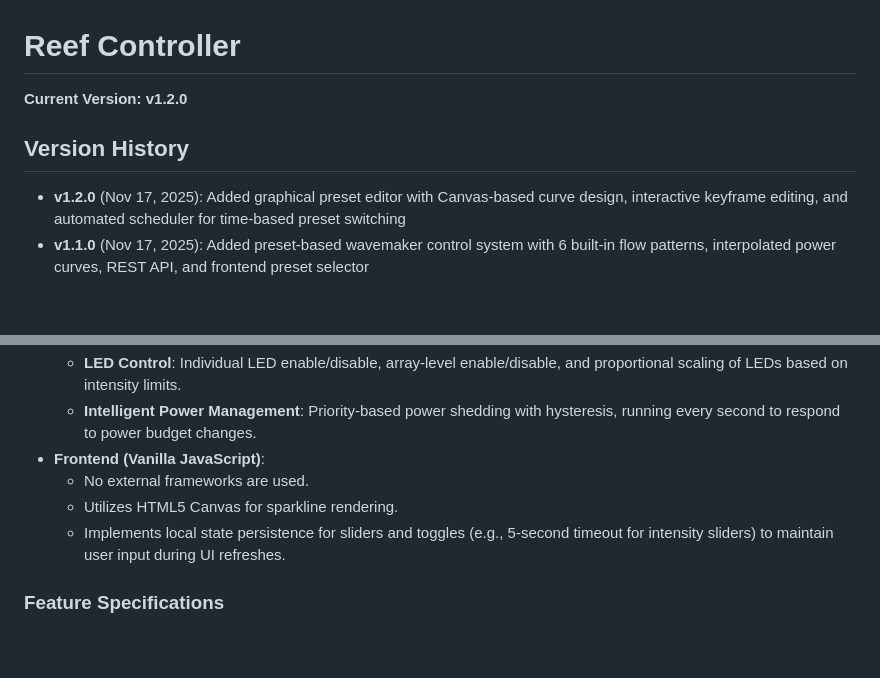
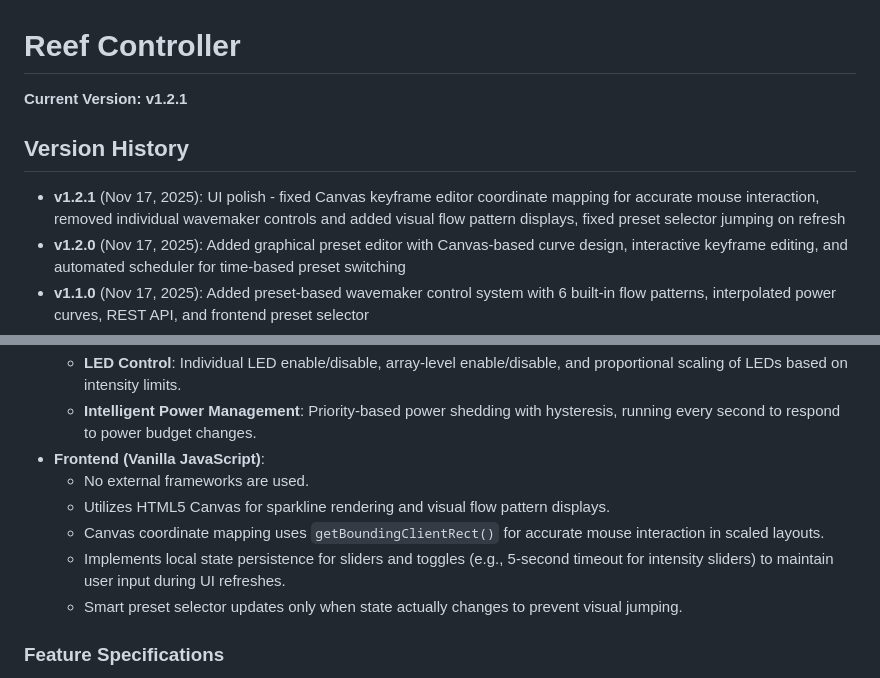
Before and after one commit to burfodus-eng/Replit-One, a Markdown page: replit.md, 2 parts joined by grey strips. Rendered like a GitHub page; blank space fills up the shorter version.

Commit message:
Improve wavemaker preset system and UI polish
Update version to v1.2.1, fixing Canvas keyframe editor coordinate mapping, removing individual wavemaker controls in favor of visual flow pattern displays, and ensuring the preset selector does not jump on refresh.

Replit-Commit-Author: Agent
Replit-Commit-Session-Id: 03a39fbb-7f0c-4685-ba24-30367b58376c
Replit-Commit-Checkpoint-Type: full_checkpoint
Replit-Commit-Event-Id: cb272547-da2d-4c07-b873-f2570aa9b223
Replit-Commit-Screenshot-Url: https://storage.googleapis.com/screenshot-production-us-central1/d2987ba2-3a94-4df0-8922-d92480ca4de5/03a39fbb-7f0c-4685-ba24-30367b58376c/e2aGICK

```diff
--- a/replit.md
+++ b/replit.md
@@ -1,8 +1,9 @@
 # Reef Controller
 
-**Current Version: v1.2.0**
+**Current Version: v1.2.1**
 
 ## Version History
+- **v1.2.1** (Nov 17, 2025): UI polish - fixed Canvas keyframe editor coordinate mapping for accurate mouse interaction, removed individual wavemaker controls and added visual flow pattern displays, fixed preset selector jumping on refresh
 - **v1.2.0** (Nov 17, 2025): Added graphical preset editor with Canvas-based curve design, interactive keyframe editing, and automated scheduler for time-based preset switching
 - **v1.1.0** (Nov 17, 2025): Added preset-based wavemaker control system with 6 built-in flow patterns, interpolated power curves, REST API, and frontend preset selector
 - **v1.0.0**: Initial release with LED control, battery management, individual wavemaker control, and power allocation
@@ -33,8 +34,10 @@ The Reef Controller is built upon a FastAPI backend and a vanilla JavaScript fro
     - **Intelligent Power Management**: Priority-based power shedding with hysteresis, running every second to respond to power budget changes.
 - **Frontend (Vanilla JavaScript)**:
     - No external frameworks are used.
-    - Utilizes HTML5 Canvas for sparkline rendering.
+    - Utilizes HTML5 Canvas for sparkline rendering and visual flow pattern displays.
+    - Canvas coordinate mapping uses `getBoundingClientRect()` for accurate mouse interaction in scaled layouts.
     - Implements local state persistence for sliders and toggles (e.g., 5-second timeout for intensity sliders) to maintain user input during UI refreshes.
+    - Smart preset selector updates only when state actually changes to prevent visual jumping.
 
 ### Feature Specifications
 - **Wavemaker Preset System**: Coordinated flow pattern control across all 6 wavemakers using preset-based management. Features 6 built-in presets (Gentle Flow, Pulse, Gyre Clockwise/Counter-Clockwise, Feed Mode, Random Reef) with custom flow curves per wavemaker. PresetManager interpolates power values from keyframe-based curves every 20Hz for smooth transitions. REST API supports preset CRUD operations, activation, and real-time status. Frontend includes preset selector dropdown, graphical curve editor with Canvas-based interactive keyframe editing (click to add, drag to move, Shift+click to delete), and automated scheduler for time-based preset switching.
```
